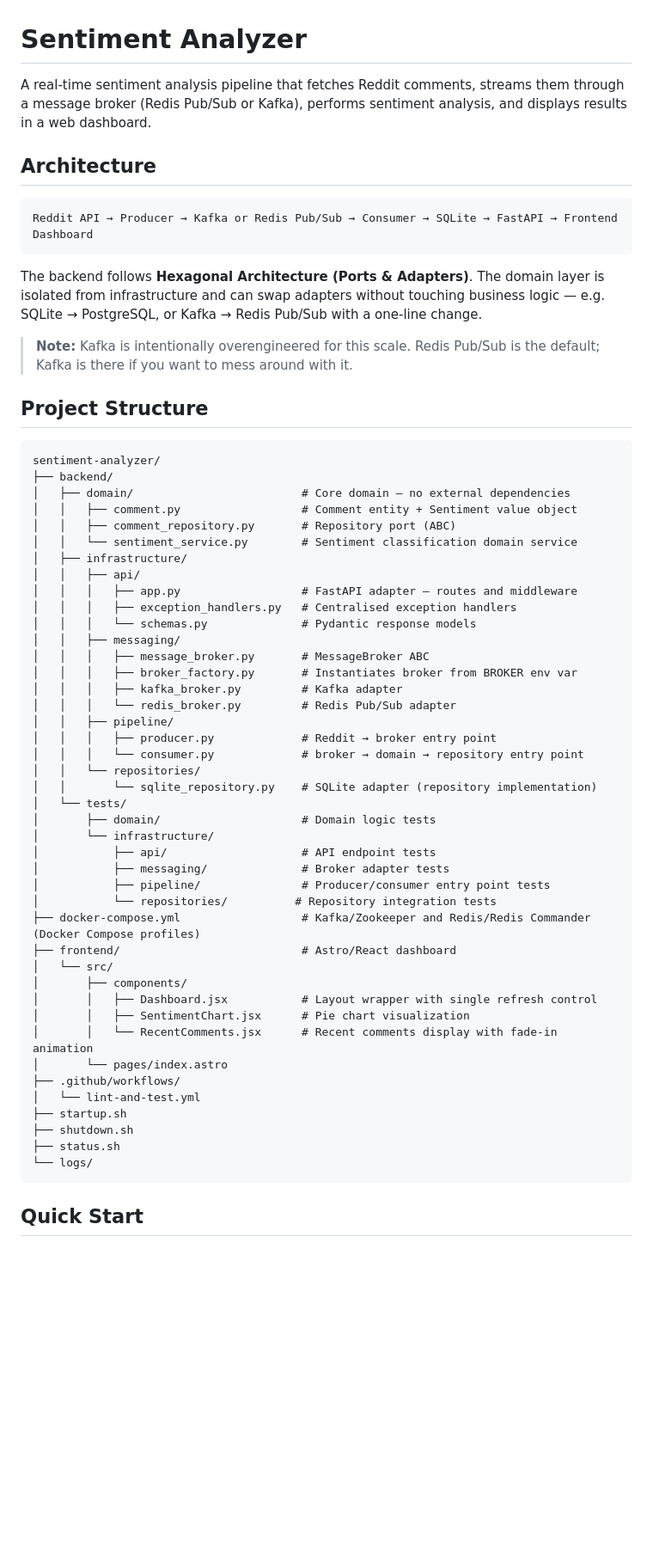
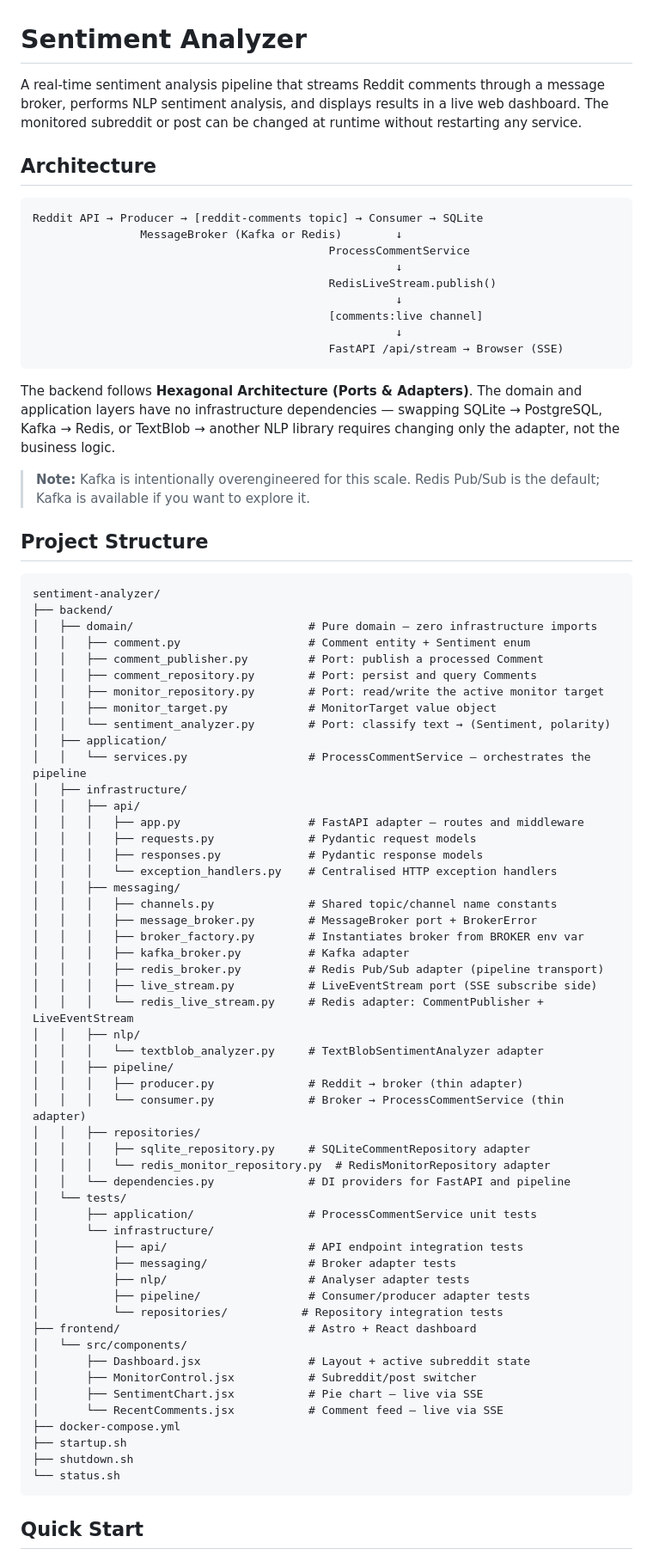
Before and after one commit to sharem/sentiment-analyzer, a Markdown page: README.md, the part around one of its changes. Shown at 86% size. Drawn GitHub-style; blank space fills up the shorter version.

Commit message:
refactor: update README

````diff
--- a/README.md
+++ b/README.md
@@ -1,62 +1,80 @@
 # Sentiment Analyzer
 
-A real-time sentiment analysis pipeline that fetches Reddit comments, streams them through a message broker (Redis Pub/Sub or Kafka), performs sentiment analysis, and displays results in a web dashboard.
+A real-time sentiment analysis pipeline that streams Reddit comments through a message broker, performs NLP sentiment analysis, and displays results in a live web dashboard. The monitored subreddit or post can be changed at runtime without restarting any service.
 
 ## Architecture
 
 ```
-Reddit API → Producer → Kafka or Redis Pub/Sub → Consumer → SQLite → FastAPI → Frontend Dashboard
+Reddit API → Producer → [reddit-comments topic] → Consumer → SQLite
+                MessageBroker (Kafka or Redis)        ↓
+                                            ProcessCommentService
+                                                      ↓
+                                            RedisLiveStream.publish()
+                                                      ↓
+                                            [comments:live channel]
+                                                      ↓
+                                            FastAPI /api/stream → Browser (SSE)
 ```
 
-The backend follows **Hexagonal Architecture (Ports & Adapters)**. The domain layer is isolated from infrastructure and can swap adapters without touching business logic — e.g. SQLite → PostgreSQL, or Kafka → Redis Pub/Sub with a one-line change.
+The backend follows **Hexagonal Architecture (Ports & Adapters)**. The domain and application layers have no infrastructure dependencies — swapping SQLite → PostgreSQL, Kafka → Redis, or TextBlob → another NLP library requires changing only the adapter, not the business logic.
 
-> **Note:** Kafka is intentionally overengineered for this scale. Redis Pub/Sub is the default; Kafka is there if you want to mess around with it.
+> **Note:** Kafka is intentionally overengineered for this scale. Redis Pub/Sub is the default; Kafka is available if you want to explore it.
 
 ## Project Structure
 
 ```
 sentiment-analyzer/
 ├── backend/
-│   ├── domain/                         # Core domain — no external dependencies
-│   │   ├── comment.py                  # Comment entity + Sentiment value object
-│   │   ├── comment_repository.py       # Repository port (ABC)
-│   │   └── sentiment_service.py        # Sentiment classification domain service
+│   ├── domain/                          # Pure domain — zero infrastructure imports
+│   │   ├── comment.py                   # Comment entity + Sentiment enum
+│   │   ├── comment_publisher.py         # Port: publish a processed Comment
+│   │   ├── comment_repository.py        # Port: persist and query Comments
+│   │   ├── monitor_repository.py        # Port: read/write the active monitor target
+│   │   ├── monitor_target.py            # MonitorTarget value object
+│   │   └── sentiment_analyzer.py        # Port: classify text → (Sentiment, polarity)
+│   ├── application/
+│   │   └── services.py                  # ProcessCommentService — orchestrates the pipeline
 │   ├── infrastructure/
 │   │   ├── api/
-│   │   │   ├── app.py                  # FastAPI adapter — routes and middleware
-│   │   │   ├── exception_handlers.py   # Centralised exception handlers
-│   │   │   └── schemas.py              # Pydantic response models
+│   │   │   ├── app.py                   # FastAPI adapter — routes and middleware
+│   │   │   ├── requests.py              # Pydantic request models
+│   │   │   ├── responses.py             # Pydantic response models
+│   │   │   └── exception_handlers.py    # Centralised HTTP exception handlers
 │   │   ├── messaging/
-│   │   │   ├── message_broker.py       # MessageBroker ABC
-│   │   │   ├── broker_factory.py       # Instantiates broker from BROKER env var
-│   │   │   ├── kafka_broker.py         # Kafka adapter
-│   │   │   └── redis_broker.py         # Redis Pub/Sub adapter
+│   │   │   ├── channels.py              # Shared topic/channel name constants
+│   │   │   ├── message_broker.py        # MessageBroker port + BrokerError
+│   │   │   ├── broker_factory.py        # Instantiates broker from BROKER env var
+│   │   │   ├── kafka_broker.py          # Kafka adapter
+│   │   │   ├── redis_broker.py          # Redis Pub/Sub adapter (pipeline transport)
+│   │   │   ├── live_stream.py           # LiveEventStream port (SSE subscribe side)
+│   │   │   └── redis_live_stream.py     # Redis adapter: CommentPublisher + LiveEventStream
+│   │   ├── nlp/
+│   │   │   └── textblob_analyzer.py     # TextBlobSentimentAnalyzer adapter
 │   │   ├── pipeline/
-│   │   │   ├── producer.py             # Reddit → broker entry point
-│   │   │   └── consumer.py             # broker → domain → repository entry point
-│   │   └── repositories/
-│   │       └── sqlite_repository.py    # SQLite adapter (repository implementation)
+│   │   │   ├── producer.py              # Reddit → broker (thin adapter)
+│   │   │   └── consumer.py              # Broker → ProcessCommentService (thin adapter)
+│   │   ├── repositories/
+│   │   │   ├── sqlite_repository.py     # SQLiteCommentRepository adapter
+│   │   │   └── redis_monitor_repository.py  # RedisMonitorRepository adapter
+│   │   └── dependencies.py              # DI providers for FastAPI and pipeline
 │   └── tests/
-│       ├── domain/                     # Domain logic tests
+│       ├── application/                 # ProcessCommentService unit tests
 │       └── infrastructure/
-│           ├── api/                    # API endpoint tests
-│           ├── messaging/              # Broker adapter tests
-│           ├── pipeline/               # Producer/consumer entry point tests
-│           └── repositories/          # Repository integration tests
-├── docker-compose.yml                  # Kafka/Zookeeper and Redis/Redis Commander (Docker Compose profiles)
-├── frontend/                           # Astro/React dashboard
-│   └── src/
-│       ├── components/
-│       │   ├── Dashboard.jsx           # Layout wrapper with single refresh control
-│       │   ├── SentimentChart.jsx      # Pie chart visualization
-│       │   └── RecentComments.jsx      # Recent comments display with fade-in animation
-│       └── pages/index.astro
-├── .github/workflows/
-│   └── lint-and-test.yml
+│           ├── api/                     # API endpoint integration tests
+│           ├── messaging/               # Broker adapter tests
+│           ├── nlp/                     # Analyser adapter tests
+│           ├── pipeline/                # Consumer/producer adapter tests
+│           └── repositories/           # Repository integration tests
+├── frontend/                            # Astro + React dashboard
+│   └── src/components/
+│       ├── Dashboard.jsx                # Layout + active subreddit state
+│       ├── MonitorControl.jsx           # Subreddit/post switcher
+│       ├── SentimentChart.jsx           # Pie chart — live via SSE
+│       └── RecentComments.jsx           # Comment feed — live via SSE
+├── docker-compose.yml
 ├── startup.sh
 ├── shutdown.sh
-├── status.sh
-└── logs/
+└── status.sh
 ```
 
 ## Quick Start
````
Also changed, not shown: other parts of README.md (+74 -75 lines).
